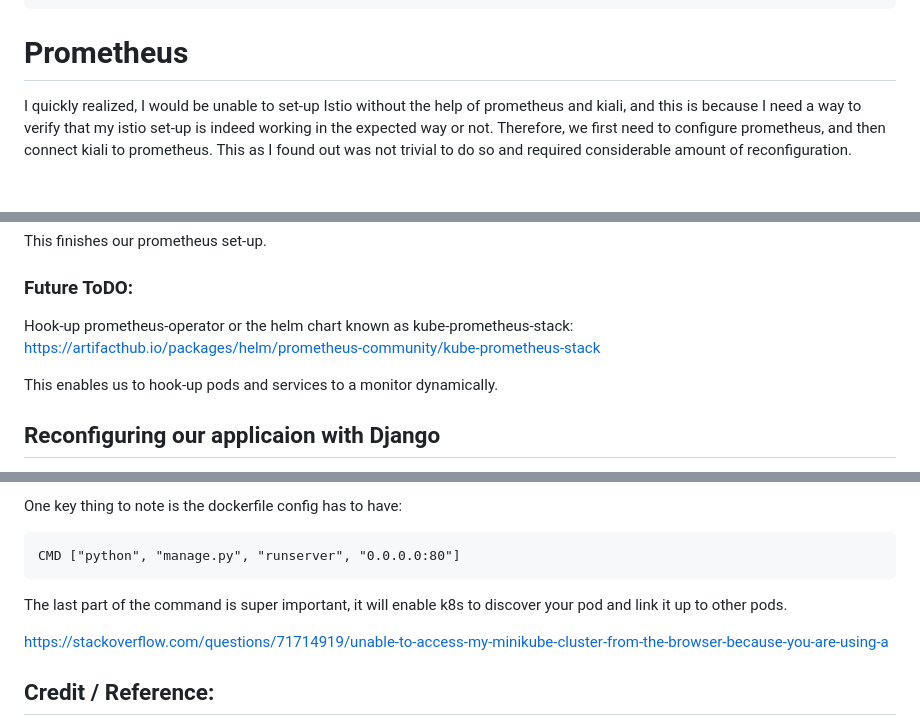
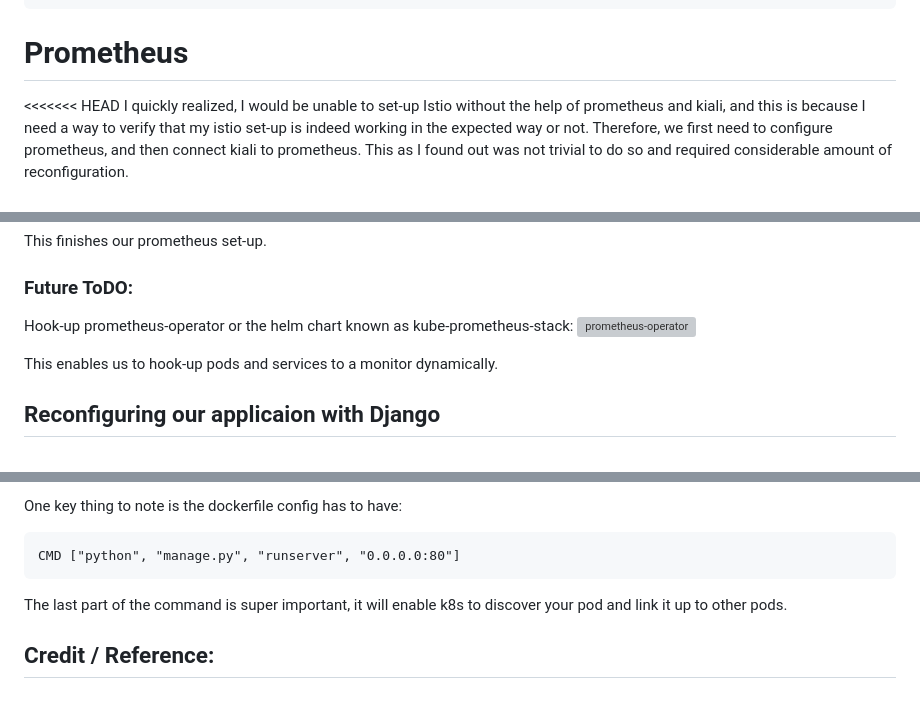
Before and after one commit to BhruguR/K8s-infra-app, a Markdown page: README.md, 3 parts joined by grey strips. Rendered like a GitHub page; blank space fills up the shorter version; grey boxes are pictures that could not be loaded.

````diff
--- a/README.md
+++ b/README.md
@@ -123,6 +123,7 @@ helm status istiod -n istio-system
 ```
 # Prometheus
 
+<<<<<<< HEAD
 I quickly realized, I would be unable to set-up Istio without the help of prometheus and kiali, and this is because I need a way to verify that my istio set-up is indeed working in the expected way or not. Therefore, we first need to configure prometheus, and then connect kiali to prometheus. This as I found out was not trivial to do so and required considerable amount of reconfiguration.
 
 ## Installing prometheus
@@ -179,7 +180,7 @@ This finishes our prometheus set-up.
 
 ### Future ToDO:
 Hook-up prometheus-operator or the helm chart known as kube-prometheus-stack:
-https://artifacthub.io/packages/helm/prometheus-community/kube-prometheus-stack
+![prometheus-operator](https://artifacthub.io/packages/helm/prometheus-community/kube-prometheus-stack)
 
 This enables us to hook-up pods and services to a monitor dynamically.
 
@@ -201,8 +202,6 @@ CMD ["python", "manage.py", "runserver", "0.0.0.0:80"]
 ```
 The last part of the command is super important, it will enable k8s to discover your pod and link it up to other pods.
 
-https://stackoverflow.com/questions/71714919/unable-to-access-my-minikube-cluster-from-the-browser-because-you-are-using-a
-
 ## Credit / Reference:
 1. Couldn't have gotten haproxy ingress down without this!
    https://medium.com/@bm54cloud/deploy-an-haproxy-ingress-controller-on-a-k3d-kubernetes-cluster-3c88007eea36
````
Also changed, not shown: other parts of README.md (+1 -1 lines).
